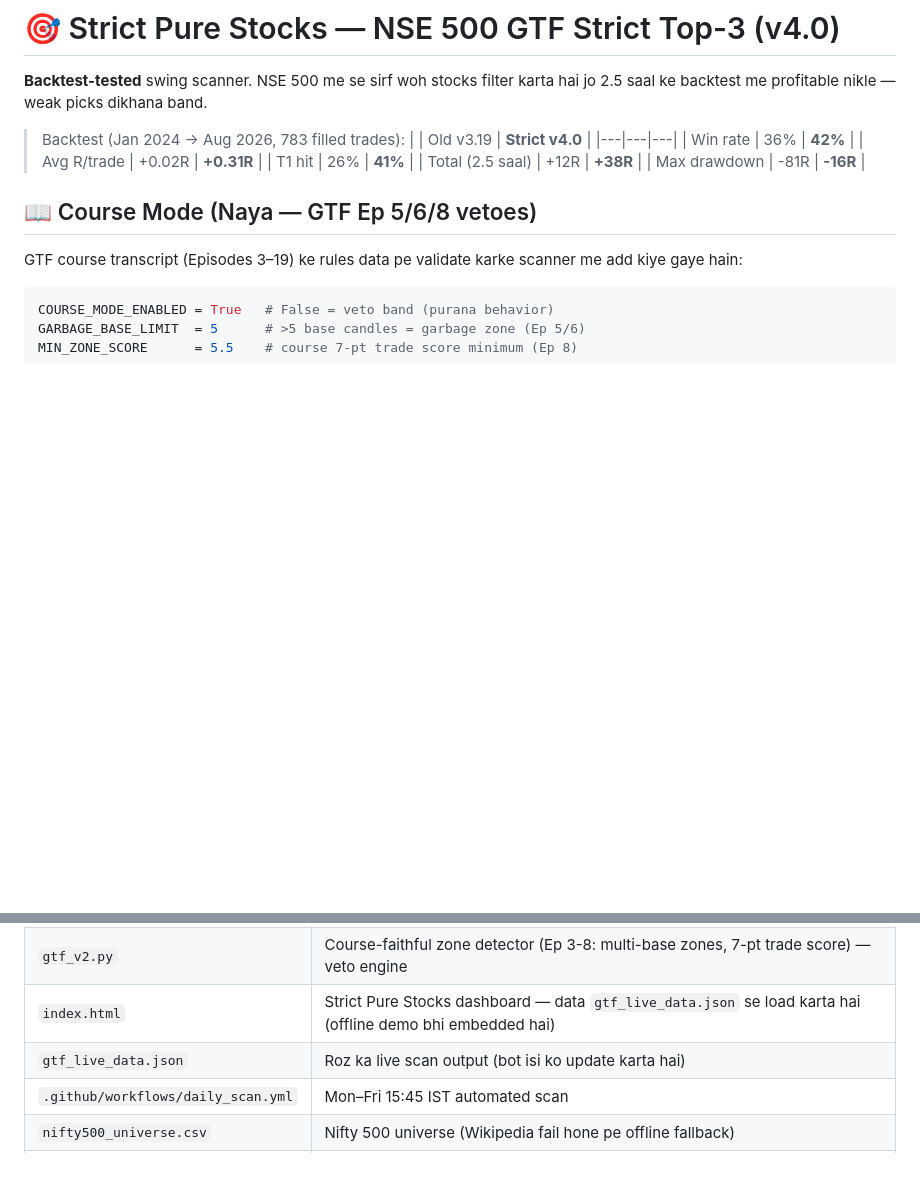
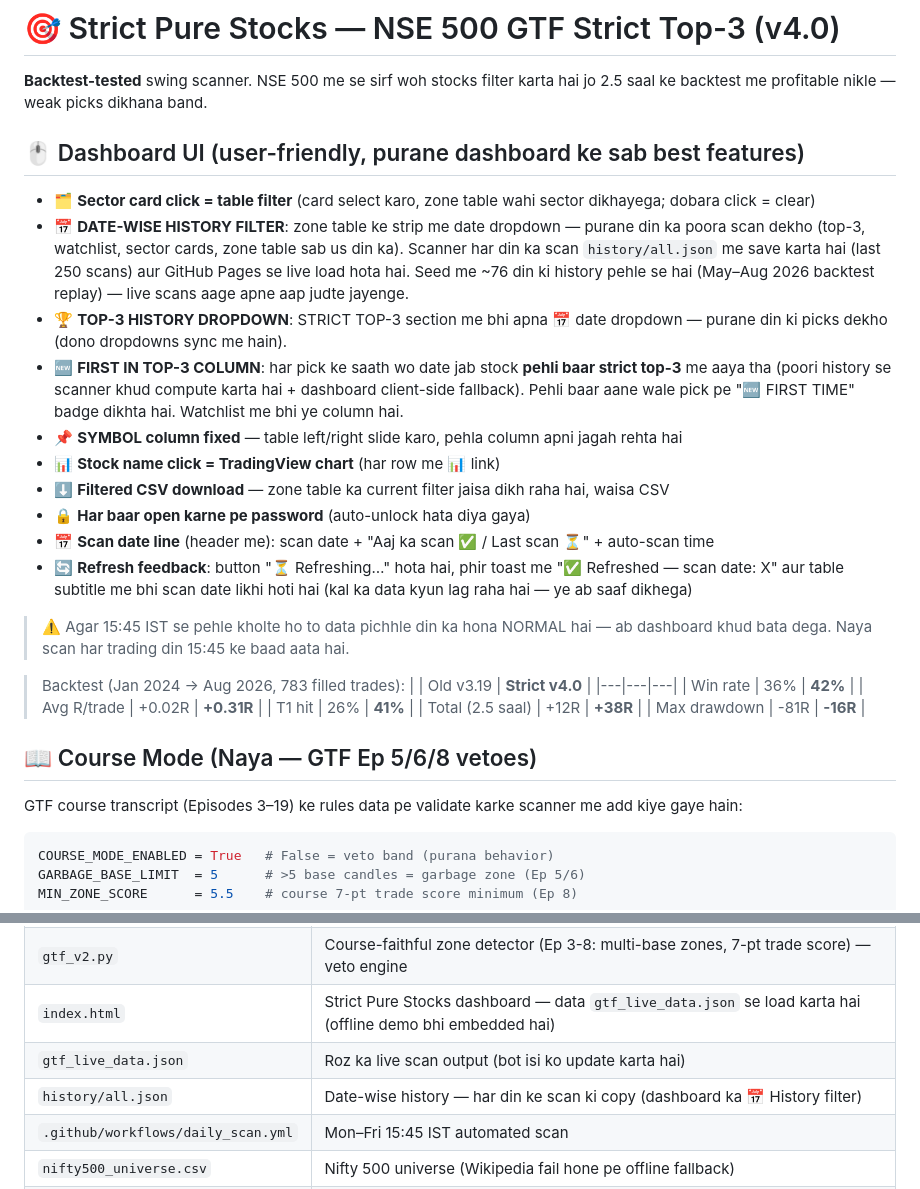
Before and after one commit to heartaltafhussain-lgtm/strict-pure-stocks, a Markdown page: README.md, 2 parts joined by grey strips. Rendered like a GitHub page; blank space fills up the shorter version.

```diff
--- a/README.md
+++ b/README.md
@@ -2,6 +2,29 @@
 
 **Backtest-tested** swing scanner. NSE 500 me se sirf woh stocks filter karta hai jo
 2.5 saal ke backtest me profitable nikle — weak picks dikhana band.
+
+## 🖱 Dashboard UI (user-friendly, purane dashboard ke sab best features)
+
+- 🗂 **Sector card click = table filter** (card select karo, zone table wahi sector dikhayega; dobara click = clear)
+- 📅 **DATE-WISE HISTORY FILTER**: zone table ke strip me date dropdown — purane din ka poora scan dekho
+  (top-3, watchlist, sector cards, zone table sab us din ka). Scanner har din ka scan `history/all.json` me
+  save karta hai (last 250 scans) aur GitHub Pages se live load hota hai. Seed me ~76 din ki history pehle se
+  hai (May–Aug 2026 backtest replay) — live scans aage apne aap judte jayenge.
+- 🏆 **TOP-3 HISTORY DROPDOWN**: STRICT TOP-3 section me bhi apna 📅 date dropdown — purane din ki
+  picks dekho (dono dropdowns sync me hain).
+- 🆕 **FIRST IN TOP-3 COLUMN**: har pick ke saath wo date jab stock <b>pehli baar strict top-3</b> me aaya tha
+  (poori history se scanner khud compute karta hai + dashboard client-side fallback). Pehli baar aane
+  wale pick pe "🆕 FIRST TIME" badge dikhta hai. Watchlist me bhi ye column hai.
+- 📌 **SYMBOL column fixed** — table left/right slide karo, pehla column apni jagah rehta hai
+- 📊 **Stock name click = TradingView chart** (har row me 📊 link)
+- ⬇ **Filtered CSV download** — zone table ka current filter jaisa dikh raha hai, waisa CSV
+- 🔒 **Har baar open karne pe password** (auto-unlock hata diya gaya)
+- 📅 **Scan date line** (header me): scan date + "Aaj ka scan ✅ / Last scan ⏳" + auto-scan time
+- 🔄 **Refresh feedback**: button "⏳ Refreshing…" hota hai, phir toast me "✅ Refreshed — scan date: X"
+  aur table subtitle me bhi scan date likhi hoti hai (kal ka data kyun lag raha hai — ye ab saaf dikhega)
+
+> ⚠️ Agar 15:45 IST se pehle kholte ho to data pichhle din ka hona NORMAL hai —
+> ab dashboard khud bata dega. Naya scan har trading din 15:45 ke baad aata hai.
 
 > Backtest (Jan 2024 → Aug 2026, 783 filled trades):
 > | | Old v3.19 | **Strict v4.0** |
@@ -83,6 +106,7 @@ STRICT_SECTORS = {"OIL","FMCG","BANK","HEALTHCARE","INFRA","AUTO","FINSERVICE","
 | `gtf_v2.py` | Course-faithful zone detector (Ep 3-8: multi-base zones, 7-pt trade score) — veto engine |
 | `index.html` | Strict Pure Stocks dashboard — data `gtf_live_data.json` se load karta hai (offline demo bhi embedded hai) |
 | `gtf_live_data.json` | Roz ka live scan output (bot isi ko update karta hai) |
+| `history/all.json` | Date-wise history — har din ke scan ki copy (dashboard ka 📅 History filter) |
 | `.github/workflows/daily_scan.yml` | Mon–Fri 15:45 IST automated scan |
 | `nifty500_universe.csv` | Nifty 500 universe (Wikipedia fail hone pe offline fallback) |
 | `NIFTY500_GTF_Dashboard.csv/xlsx` | Roz ka full export |
```
